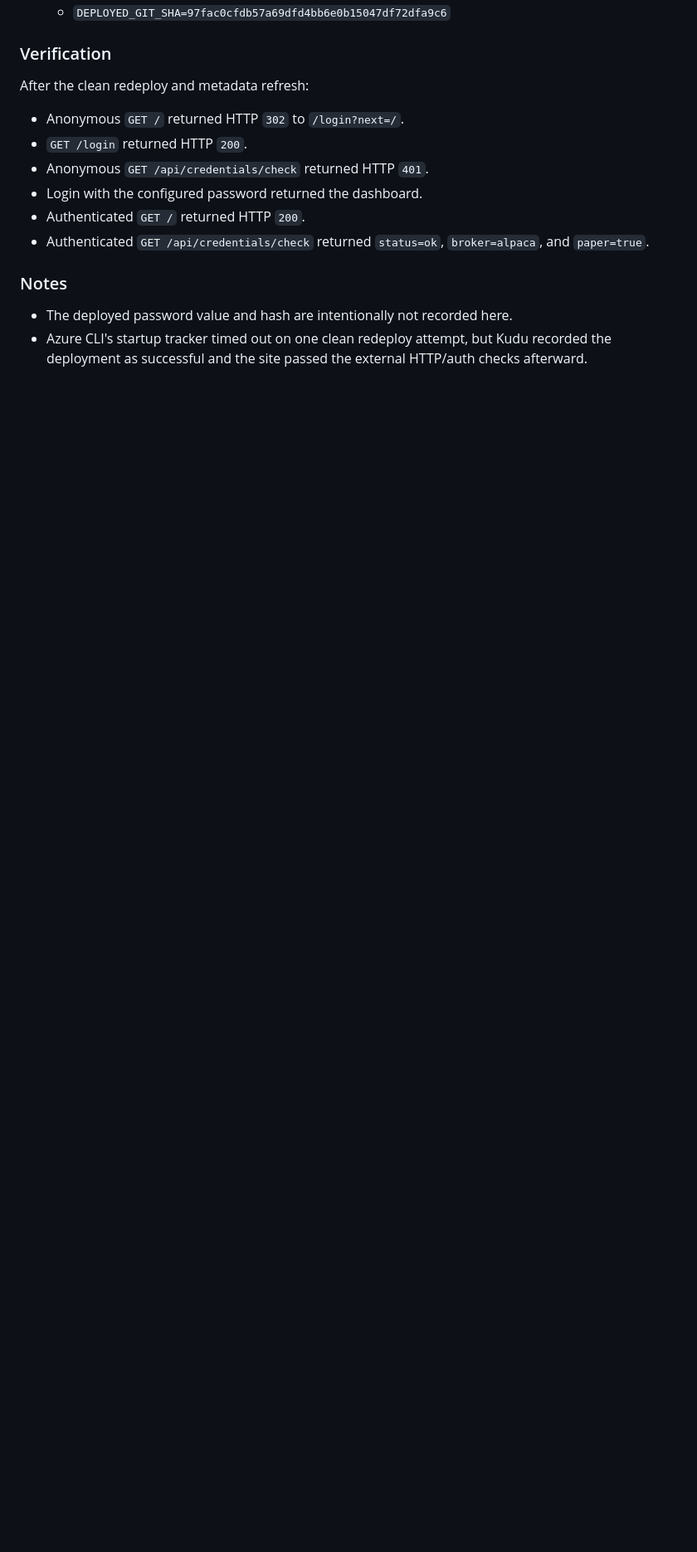
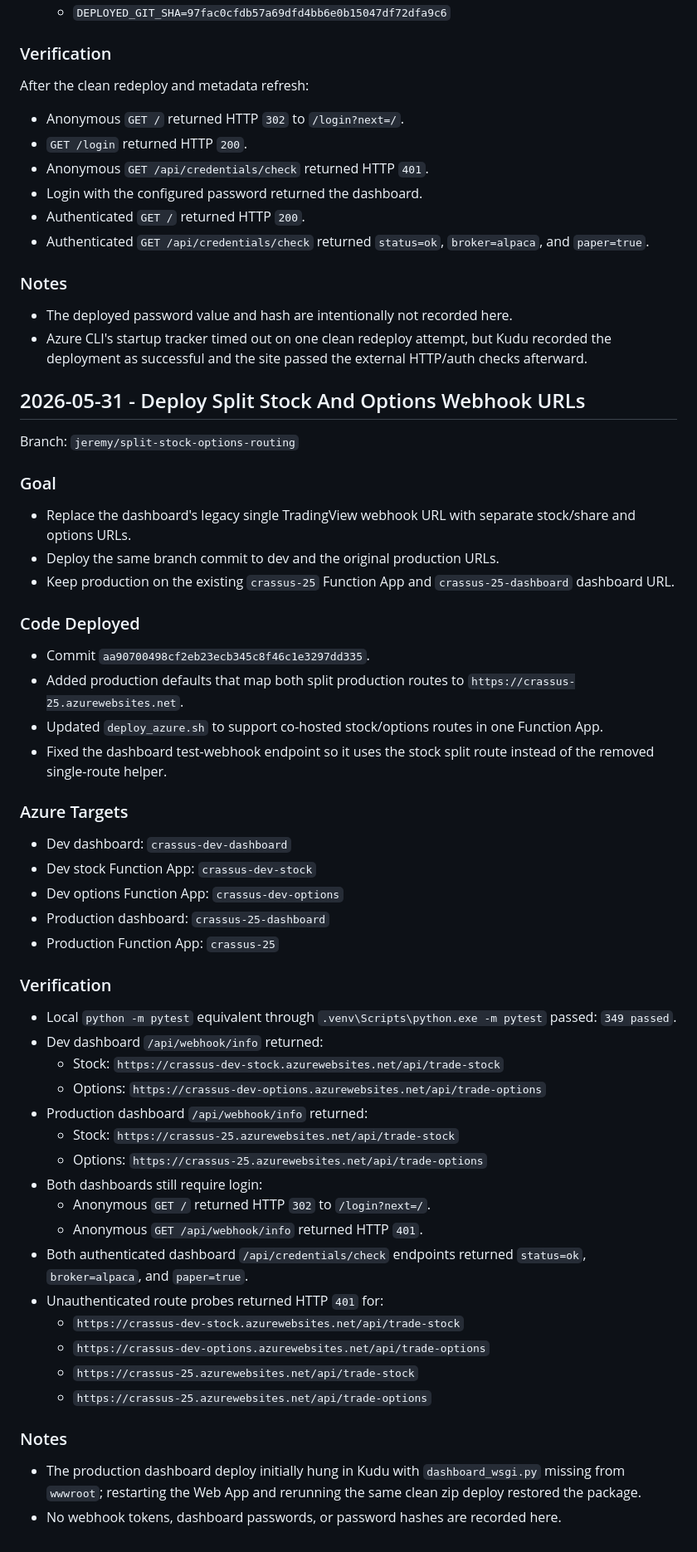
Before and after one commit to AutosortermkI/Crassus-2.5, a Markdown page: docs/azure_operations_log.md, the part around the change. Shown at 83% size. Drawn GitHub-style; blank space fills up the shorter version.

Commit message:
Document split webhook URL deployment

```diff
--- a/docs/azure_operations_log.md
+++ b/docs/azure_operations_log.md
@@ -142,3 +142,52 @@ After the clean redeploy and metadata refresh:
 
 - The deployed password value and hash are intentionally not recorded here.
 - Azure CLI's startup tracker timed out on one clean redeploy attempt, but Kudu recorded the deployment as successful and the site passed the external HTTP/auth checks afterward.
+
+## 2026-05-31 - Deploy Split Stock And Options Webhook URLs
+
+Branch: `jeremy/split-stock-options-routing`
+
+### Goal
+
+- Replace the dashboard's legacy single TradingView webhook URL with separate stock/share and options URLs.
+- Deploy the same branch commit to dev and the original production URLs.
+- Keep production on the existing `crassus-25` Function App and `crassus-25-dashboard` dashboard URL.
+
+### Code Deployed
+
+- Commit `aa90700498cf2eb23ecb345c8f46c1e3297dd335`.
+- Added production defaults that map both split production routes to `https://crassus-25.azurewebsites.net`.
+- Updated `deploy_azure.sh` to support co-hosted stock/options routes in one Function App.
+- Fixed the dashboard test-webhook endpoint so it uses the stock split route instead of the removed single-route helper.
+
+### Azure Targets
+
+- Dev dashboard: `crassus-dev-dashboard`
+- Dev stock Function App: `crassus-dev-stock`
+- Dev options Function App: `crassus-dev-options`
+- Production dashboard: `crassus-25-dashboard`
+- Production Function App: `crassus-25`
+
+### Verification
+
+- Local `python -m pytest` equivalent through `.venv\Scripts\python.exe -m pytest` passed: `349 passed`.
+- Dev dashboard `/api/webhook/info` returned:
+  - Stock: `https://crassus-dev-stock.azurewebsites.net/api/trade-stock`
+  - Options: `https://crassus-dev-options.azurewebsites.net/api/trade-options`
+- Production dashboard `/api/webhook/info` returned:
+  - Stock: `https://crassus-25.azurewebsites.net/api/trade-stock`
+  - Options: `https://crassus-25.azurewebsites.net/api/trade-options`
+- Both dashboards still require login:
+  - Anonymous `GET /` returned HTTP `302` to `/login?next=/`.
+  - Anonymous `GET /api/webhook/info` returned HTTP `401`.
+- Both authenticated dashboard `/api/credentials/check` endpoints returned `status=ok`, `broker=alpaca`, and `paper=true`.
+- Unauthenticated route probes returned HTTP `401` for:
+  - `https://crassus-dev-stock.azurewebsites.net/api/trade-stock`
+  - `https://crassus-dev-options.azurewebsites.net/api/trade-options`
+  - `https://crassus-25.azurewebsites.net/api/trade-stock`
+  - `https://crassus-25.azurewebsites.net/api/trade-options`
+
+### Notes
+
+- The production dashboard deploy initially hung in Kudu with `dashboard_wsgi.py` missing from `wwwroot`; restarting the Web App and rerunning the same clean zip deploy restored the package.
+- No webhook tokens, dashboard passwords, or password hashes are recorded here.
```
